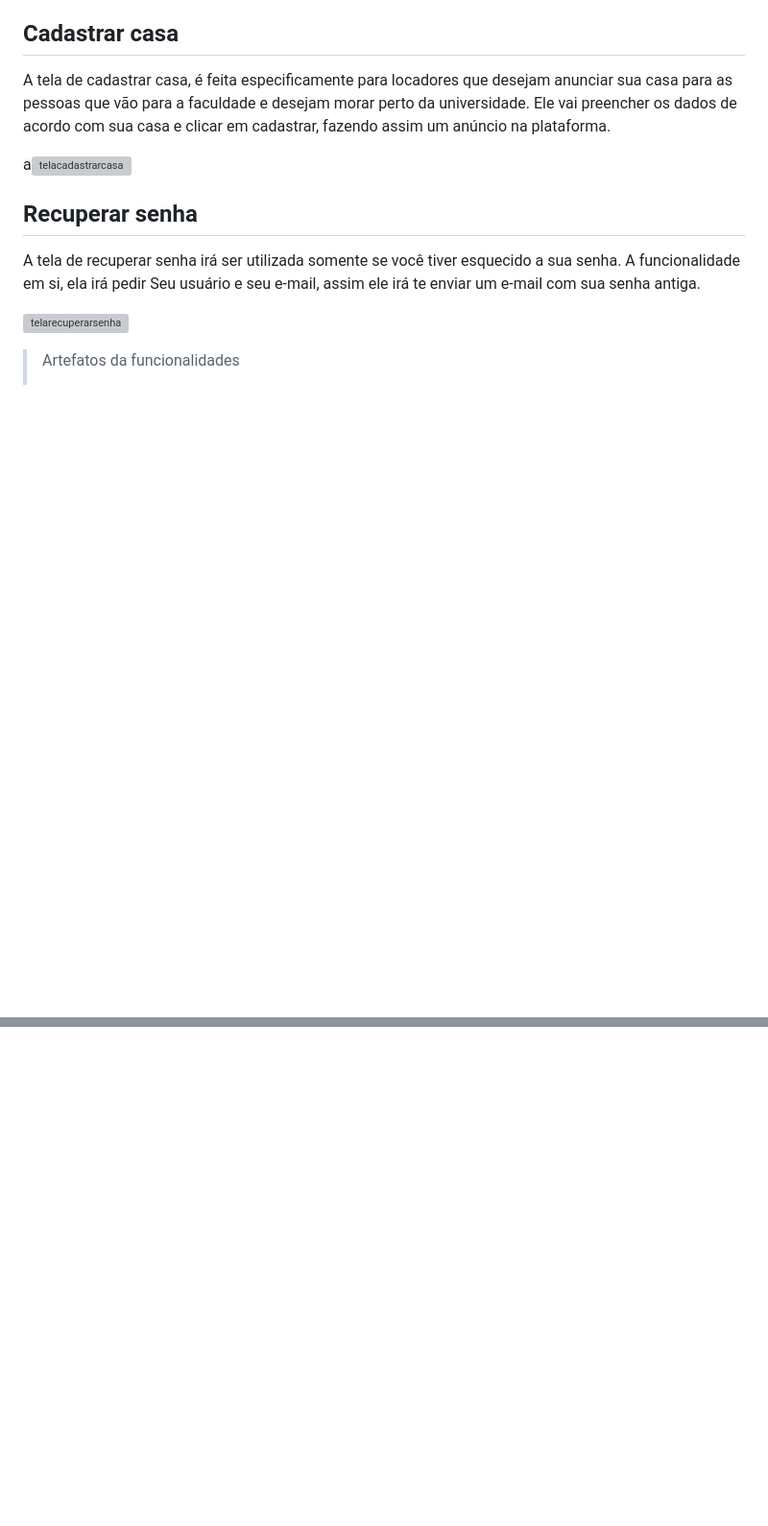
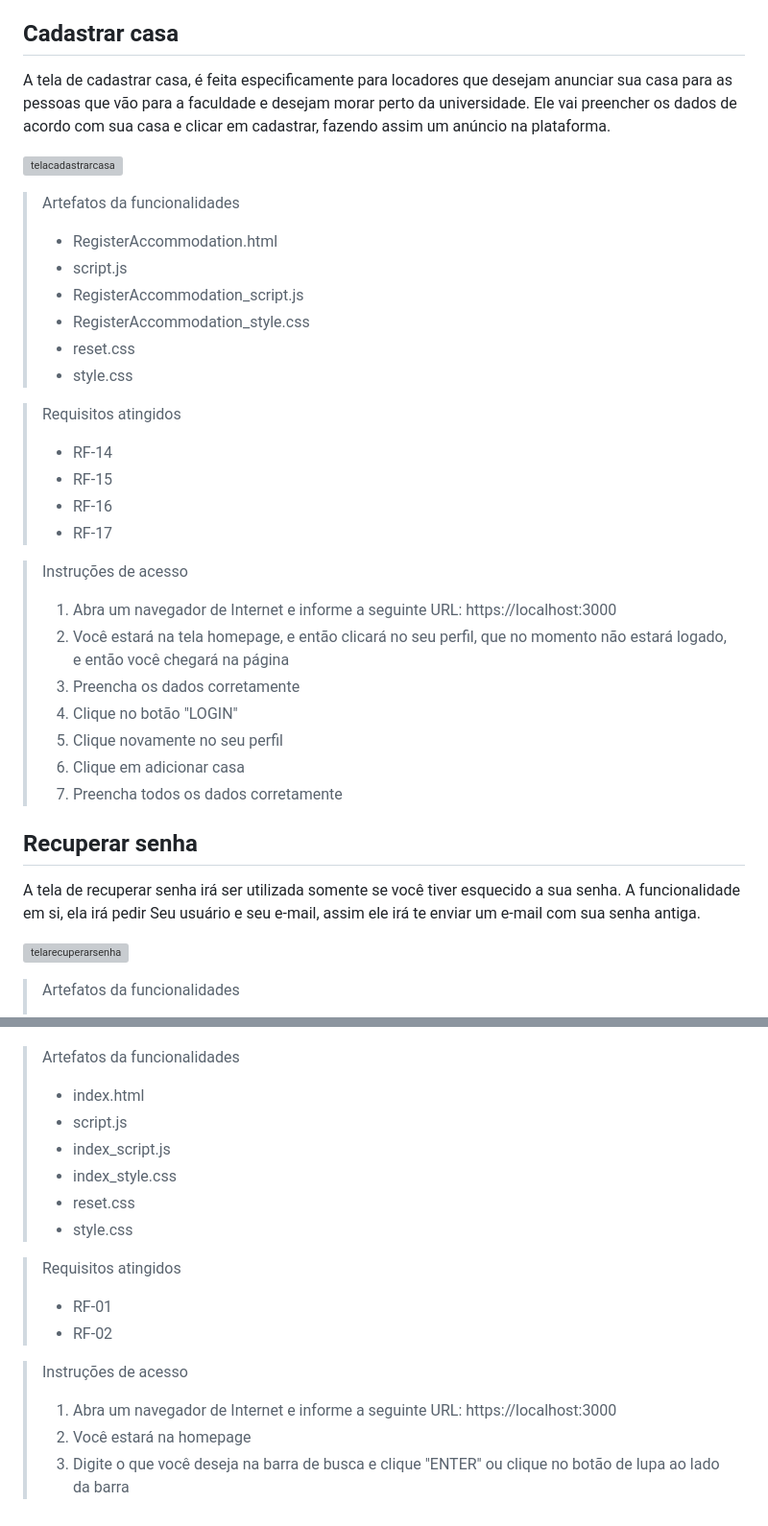
Before and after one commit to ICEI-PUC-Minas-PMV-ADS/unihouse, a Markdown page: docs/07-Programação de Funcionalidades.md, 2 parts joined by grey strips. Shown at 96% size. GitHub-like rendering; blank space fills up the shorter version; grey boxes are pictures that could not be loaded.

Commit message:
Docs: Funcionalidades atualizada

```diff
--- a/docs/07-Programação de Funcionalidades.md
+++ b/docs/07-Programação de Funcionalidades.md
@@ -5,7 +5,30 @@ Esta parte esta reservada para apresentarmos desenvolvidas para cada uma das fun
 ## Cadastrar casa
 A tela de cadastrar casa, é feita especificamente para locadores que desejam anunciar sua casa para as pessoas que vão para a faculdade e desejam morar perto da universidade. Ele vai preencher os dados de acordo com sua casa e clicar em cadastrar, fazendo assim um anúncio na plataforma.
 
-a![telacadastrarcasa](https://github.com/ICEI-PUC-Minas-PMV-ADS/unihouse/assets/85804740/331942f3-6a66-4387-bc42-db9dbc0f6a9c)
+![telacadastrarcasa](https://github.com/ICEI-PUC-Minas-PMV-ADS/unihouse/assets/85804740/331942f3-6a66-4387-bc42-db9dbc0f6a9c)
+
+> Artefatos da funcionalidades
+> * RegisterAccommodation.html
+> * script.js
+> * RegisterAccommodation_script.js
+> * RegisterAccommodation_style.css
+> * reset.css
+> * style.css
+
+> Requisitos atingidos
+> * RF-14
+> * RF-15
+> * RF-16
+> * RF-17
+
+> Instruções de acesso
+> 1. Abra um navegador de Internet e informe a seguinte URL: https://localhost:3000
+> 2. Você estará na tela homepage, e então clicará no seu perfil, que no momento não estará logado, e então você chegará na página
+> 3. Preencha os dados corretamente
+> 4. Clique no botão "LOGIN"
+> 5. Clique novamente no seu perfil
+> 6. Clique em adicionar casa
+> 7. Preencha todos os dados corretamente
 
 ## Recuperar senha
 A tela de recuperar senha irá ser utilizada somente se você tiver esquecido a sua senha. A funcionalidade em si, ela irá pedir Seu usuário e seu e-mail, assim ele irá te enviar um e-mail com sua senha antiga.
@@ -68 +141,18 @@ Homepage -
 ![homepage](https://github.com/ICEI-PUC-Minas-PMV-ADS/unihouse/assets/85804740/ab602ae9-33c7-451d-87c5-e206e8d61f59)
+
+> Artefatos da funcionalidades
+> * index.html
+> * script.js
+> * index_script.js
+> * index_style.css
+> * reset.css
+> * style.css
+
+> Requisitos atingidos
+> * RF-01
+> * RF-02
+
+> Instruções de acesso
+> 1. Abra um navegador de Internet e informe a seguinte URL: https://localhost:3000
+> 2. Você estará na homepage
+> 3. Digite o que você deseja na barra de busca e clique "ENTER" ou clique no botão de lupa ao lado da barra
```
Also changed, not shown: other parts of docs/07-Programação de Funcionalidades.md (+54 -4 lines).
